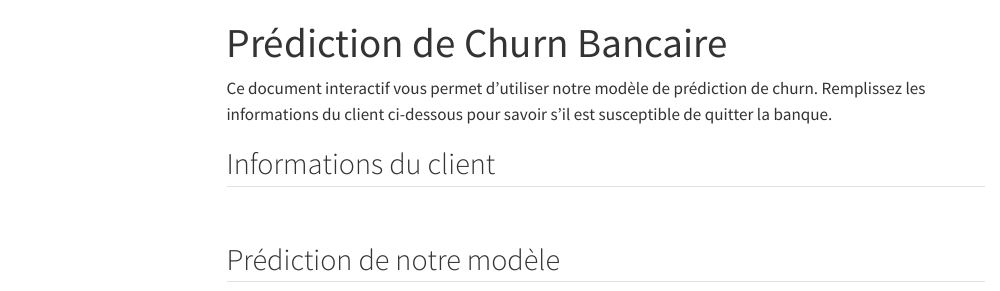
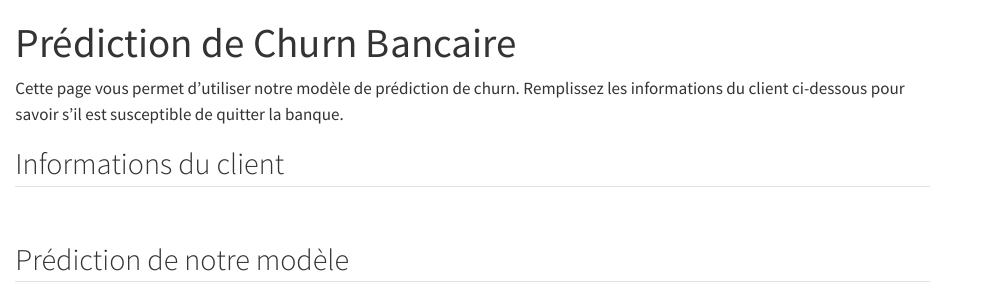
Before and after one commit to jslhost/ml-pipeline-template, a Quarto document (mysite/index.qmd): the page in a window 1100 px wide, from its top. Rendered offline with R 4.5, knitr and Pandoc in place of Quarto, with nearby package versions; the code chunks are not run, so their results and figures are left out; menus at the side of the page are left out.

Commit message:
update gh-pages app

```diff
--- a/mysite/_quarto.yml
+++ b/mysite/_quarto.yml
@@ -8,13 +8,7 @@ website:
     left:
       - href: index.qmd
         text: Home
-      - about.qmd
 
 format:
   html:
-    theme:
-      - cosmo
-      - brand
-    css: styles.css
-    toc: true
-    include: true
+    css: style.css
--- a/mysite/index.qmd
+++ b/mysite/index.qmd
@@ -1,9 +1,12 @@
 ---
 title: "Prédiction de Churn Bancaire"
 echo: false
+format:
+  html:
+    css: style.css
 ---
 
-Ce document interactif vous permet d'utiliser notre modèle de prédiction de churn. Remplissez les informations du client ci-dessous pour savoir s'il est susceptible de quitter la banque.
+Cette page vous permet d'utiliser notre modèle de prédiction de churn. Remplissez les informations du client ci-dessous pour savoir s'il est susceptible de quitter la banque.
 
 ## Informations du client
 
--- /dev/null
+++ b/mysite/style.css
@@ -0,0 +1,15 @@
+/*
+ On cible spécifiquement .btn-primary pour surcharger Bootstrap
+ et on utilise !important pour forcer la priorité.
+*/
+.btn-primary {
+    background-color: transparent !important;
+    border: 1px solid grey !important;
+    color: grey !important;
+    transition: all 0.3s ease;
+}
+
+.btn-primary:hover, .btn-primary:active {
+    background-color: grey !important;
+    color: white !important;
+}
```
Also changed, not shown: mysite/styles.css (deleted, +0 -1 lines).
